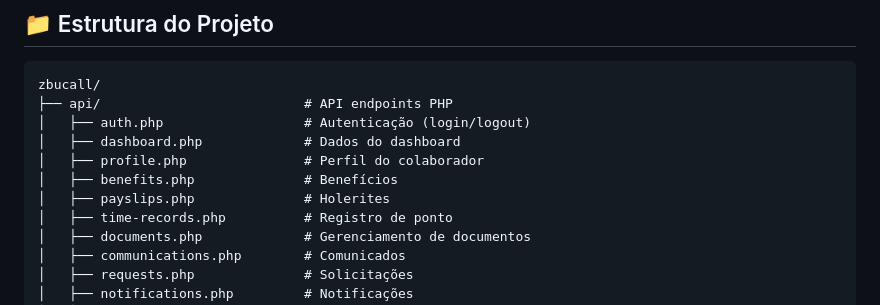
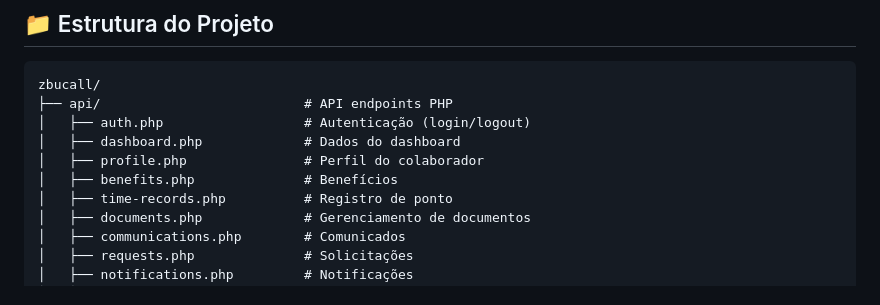
Before and after one commit to miqueas-cdm/ZBUCALL, a Markdown page: zbucall/README.md, the part around the change. Rendered like a GitHub page.

```diff
--- a/zbucall/README.md
+++ b/zbucall/README.md
@@ -30,7 +30,6 @@ zbucall/
 │   ├── dashboard.php             # Dados do dashboard
 │   ├── profile.php               # Perfil do colaborador
 │   ├── benefits.php              # Benefícios
-│   ├── payslips.php              # Holerites
 │   ├── time-records.php          # Registro de ponto
 │   ├── documents.php             # Gerenciamento de documentos
 │   ├── communications.php        # Comunicados
```
